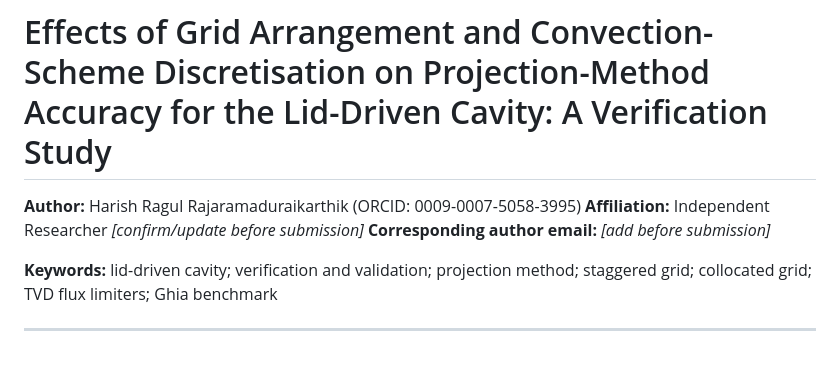
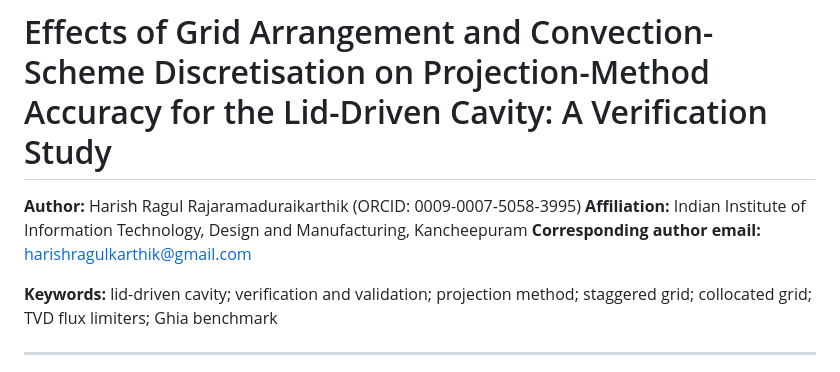
Before and after one commit to harishragul/cfd-research, a Markdown page: lid-driven-cavity/paper_draft.md, the part around one of its changes. Rendered like a GitHub page.

Commit message:
Add cover letter, novelty file, and graphical abstract for manuscript submission; update paper draft with author affiliation and email

```diff
--- a/lid-driven-cavity/paper_draft.md
+++ b/lid-driven-cavity/paper_draft.md
@@ -1,8 +1,8 @@
 # Effects of Grid Arrangement and Convection-Scheme Discretisation on Projection-Method Accuracy for the Lid-Driven Cavity: A Verification Study
 
 **Author:** Harish Ragul Rajaramaduraikarthik (ORCID: 0009-0007-5058-3995)
-**Affiliation:** Independent Researcher *[confirm/update before submission]*
-**Corresponding author email:** *[add before submission]*
+**Affiliation:** Indian Institute of Information Technology, Design and Manufacturing, Kancheepuram
+**Corresponding author email:** harishragulkarthik@gmail.com
 
 **Keywords:** lid-driven cavity; verification and validation; projection method; staggered grid; collocated grid; TVD flux limiters; Ghia benchmark
 
```
Also changed, not shown: other parts of lid-driven-cavity/paper_draft.md (+1 -1 lines), lid-driven-cavity/COVER_LETTER.md (added, +18 -0 lines), lid-driven-cavity/NOVELTY_FILE.md (added, +9 -0 lines), lid-driven-cavity/figures/graphical_abstract.jpg (added), lid-driven-cavity/figures/graphical_abstract.png (added), 1 other file.
